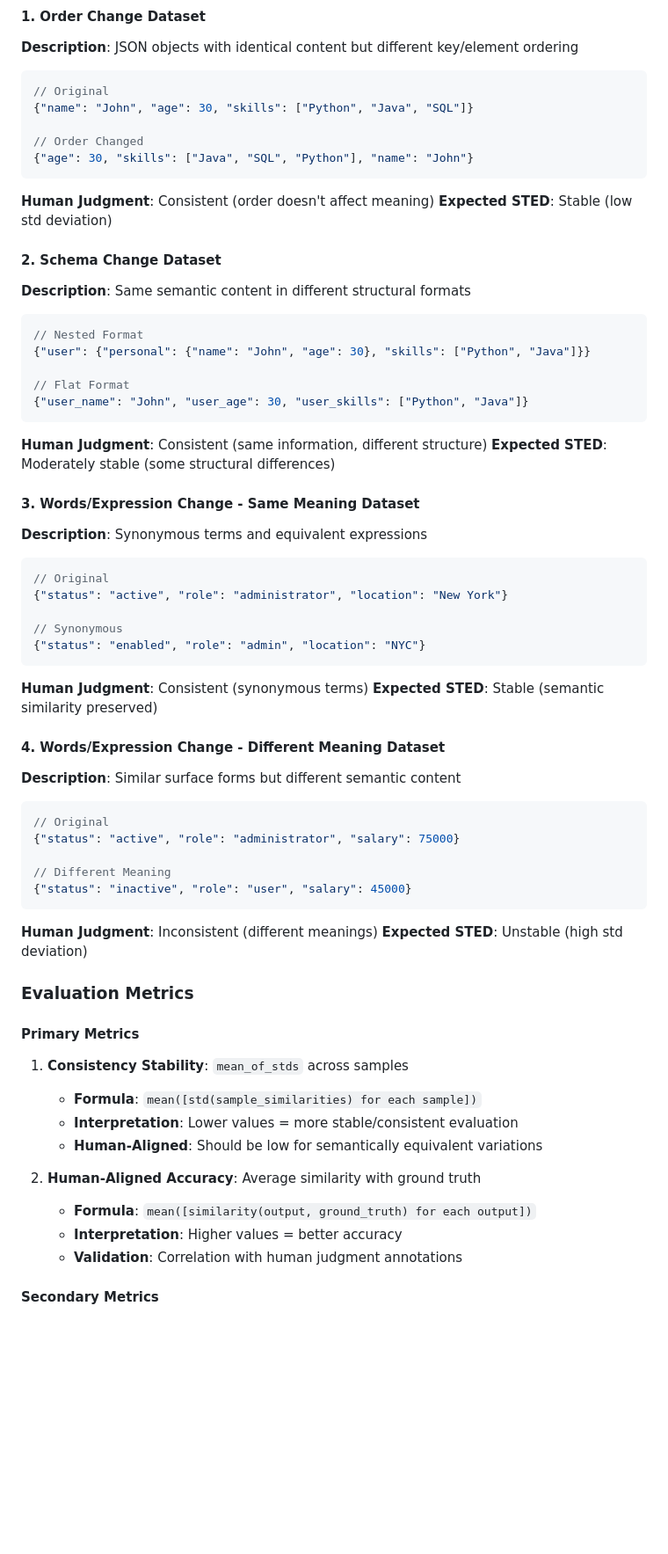
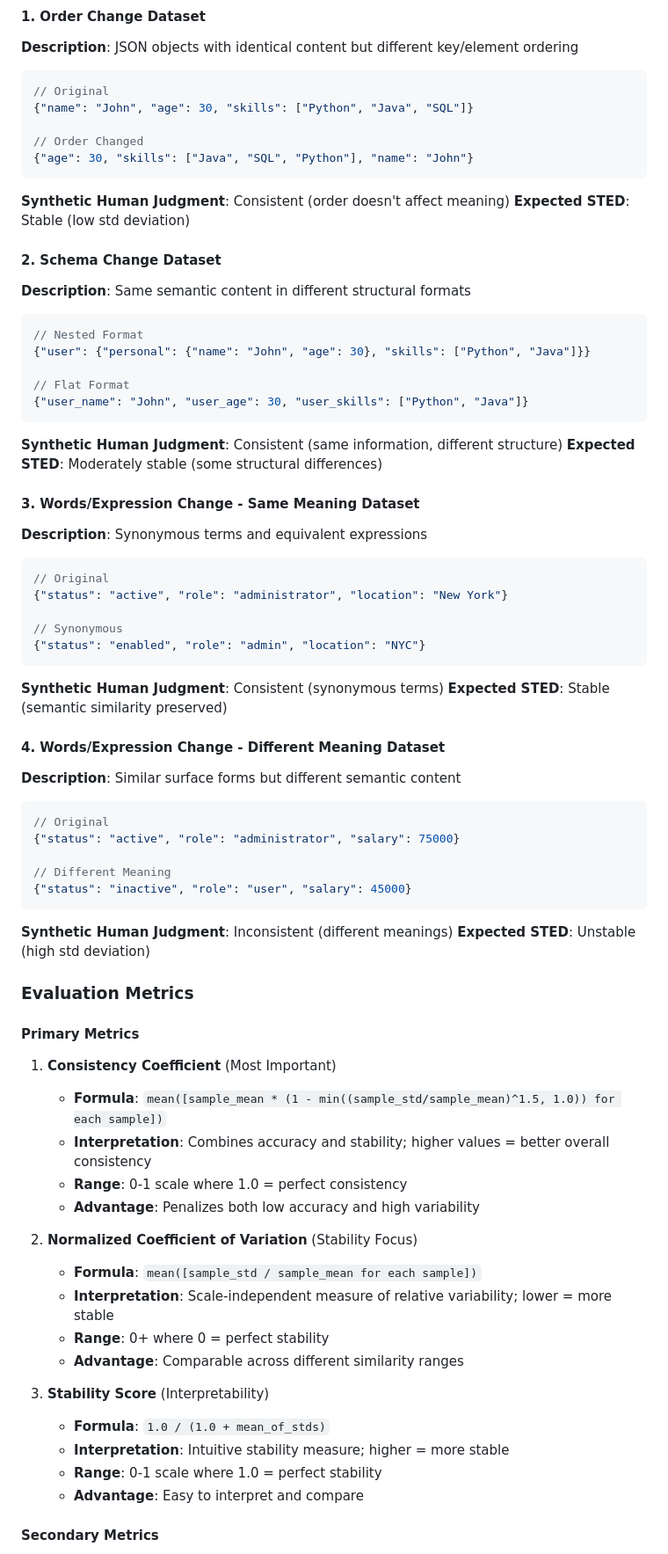
Before and after one commit to amazon-science/sted, a Markdown page: experiment.md, the part around one of its changes. Shown at 88% size. Drawn GitHub-style; blank space fills up the shorter version.

Commit message:
update experiment desgion

````diff
--- a/experiment.md
+++ b/experiment.md
@@ -35,7 +54,7 @@
 // Order Changed
 {"age": 30, "skills": ["Java", "SQL", "Python"], "name": "John"}
 ```
-**Human Judgment**: Consistent (order doesn't affect meaning)
+**Synthetic Human Judgment**: Consistent (order doesn't affect meaning)
 **Expected STED**: Stable (low std deviation)
 
 #### 2. **Schema Change Dataset**
@@ -47,7 +66,7 @@
 // Flat Format
 {"user_name": "John", "user_age": 30, "user_skills": ["Python", "Java"]}
 ```
-**Human Judgment**: Consistent (same information, different structure)
+**Synthetic Human Judgment**: Consistent (same information, different structure)
 **Expected STED**: Moderately stable (some structural differences)
 
 #### 3. **Words/Expression Change - Same Meaning Dataset**
@@ -59,7 +78,7 @@
 // Synonymous
 {"status": "enabled", "role": "admin", "location": "NYC"}
 ```
-**Human Judgment**: Consistent (synonymous terms)
+**Synthetic Human Judgment**: Consistent (synonymous terms)
 **Expected STED**: Stable (semantic similarity preserved)
 
 #### 4. **Words/Expression Change - Different Meaning Dataset**
@@ -71,22 +90,30 @@
 // Different Meaning
 {"status": "inactive", "role": "user", "salary": 45000}
 ```
-**Human Judgment**: Inconsistent (different meanings)
+**Synthetic Human Judgment**: Inconsistent (different meanings)
 **Expected STED**: Unstable (high std deviation)
 
 ### Evaluation Metrics
 
 #### Primary Metrics
 
-1. **Consistency Stability**: `mean_of_stds` across samples
-   - **Formula**: `mean([std(sample_similarities) for each sample])`
-   - **Interpretation**: Lower values = more stable/consistent evaluation
-   - **Human-Aligned**: Should be low for semantically equivalent variations
+1. **Consistency Coefficient** (Most Important)
+   - **Formula**: `mean([sample_mean * (1 - min((sample_std/sample_mean)^1.5, 1.0)) for each sample])`
+   - **Interpretation**: Combines accuracy and stability; higher values = better overall consistency
+   - **Range**: 0-1 scale where 1.0 = perfect consistency
+   - **Advantage**: Penalizes both low accuracy and high variability
 
-2. **Human-Aligned Accuracy**: Average similarity with ground truth
-   - **Formula**: `mean([similarity(output, ground_truth) for each output])`
-   - **Interpretation**: Higher values = better accuracy
-   - **Validation**: Correlation with human judgment annotations
+2. **Normalized Coefficient of Variation** (Stability Focus)
+   - **Formula**: `mean([sample_std / sample_mean for each sample])`
+   - **Interpretation**: Scale-independent measure of relative variability; lower = more stable
+   - **Range**: 0+ where 0 = perfect stability
+   - **Advantage**: Comparable across different similarity ranges
+
+3. **Stability Score** (Interpretability)
+   - **Formula**: `1.0 / (1.0 + mean_of_stds)`
+   - **Interpretation**: Intuitive stability measure; higher = more stable
+   - **Range**: 0-1 scale where 1.0 = perfect stability
+   - **Advantage**: Easy to interpret and compare
 
 #### Secondary Metrics
 
````
Also changed, not shown: other parts of experiment.md (+23 -3 lines), aaai_conference_assessment.md (+82 -71 lines).
